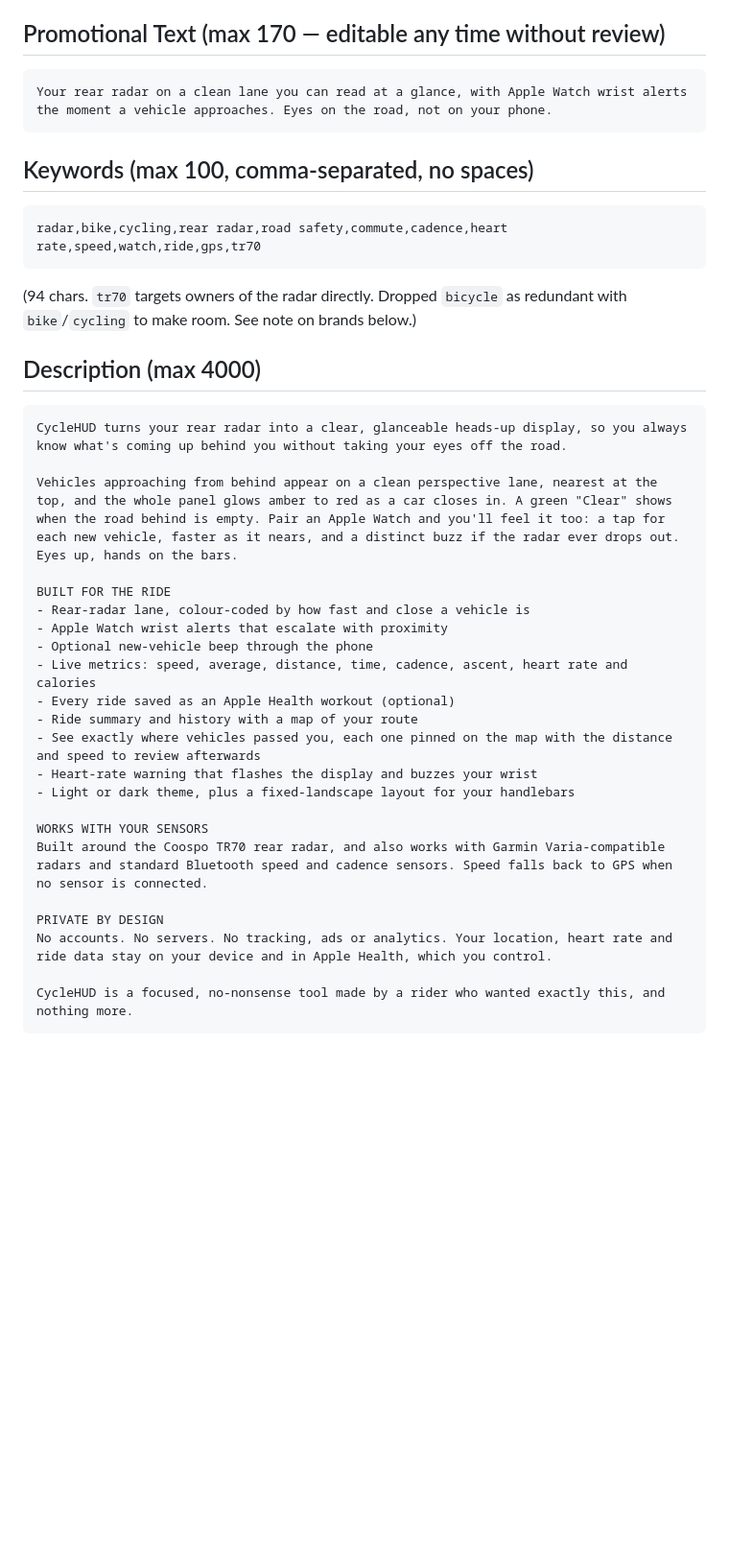
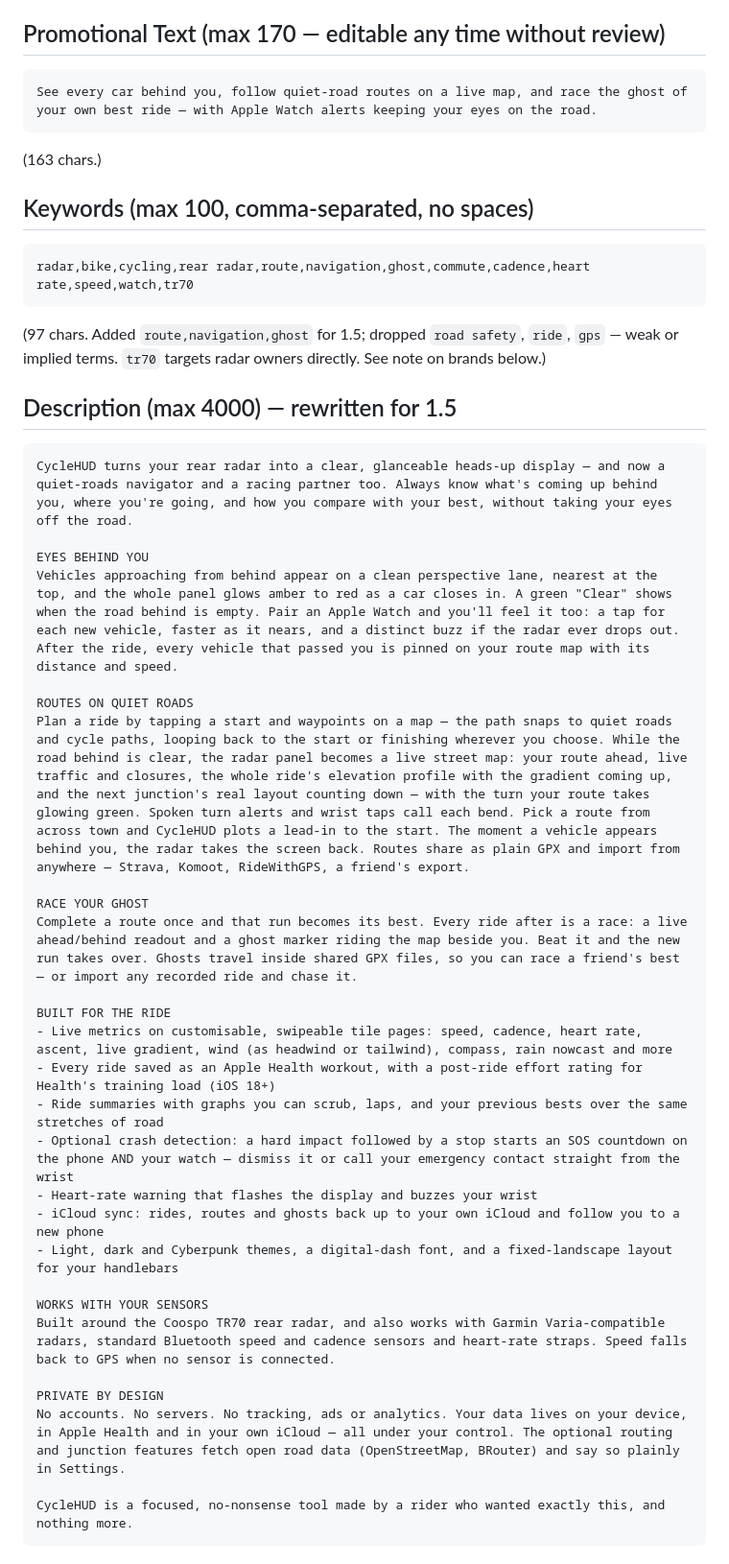
Before and after one commit to paulrobinson010/CycleHUD, a Markdown page: docs/app-store-listing.md, the part around the change. Shown at 96% size. Drawn GitHub-style; blank space fills up the shorter version.

Commit message:
App Store listing rewritten for 1.5
Description restructured around the app's three stories — eyes behind
you (radar), routes on quiet roads, race your ghost — with the ride
toolkit, sensors and privacy sections refreshed to cover effort
ratings, crash SOS from the wrist, iCloud sync, themes and the full
tile set. Promotional text and keywords updated (route, navigation,
ghost added; weak terms dropped). All fields verified within limits.

Co-Authored-By: Claude Opus 4.8 <noreply@anthropic.com>
Claude-Session: https://claude.ai/code/session_01QL6QXKmaghVvoGHFX8oShC

````diff
--- a/docs/app-store-listing.md
+++ b/docs/app-store-listing.md
@@ -16,38 +16,45 @@ See cars approach from behind
 
 ## Promotional Text (max 170 — editable any time without review)
 ```
-Your rear radar on a clean lane you can read at a glance, with Apple Watch wrist alerts the moment a vehicle approaches. Eyes on the road, not on your phone.
+See every car behind you, follow quiet-road routes on a live map, and race the ghost of your own best ride — with Apple Watch alerts keeping your eyes on the road.
 ```
+(163 chars.)
 
 ## Keywords (max 100, comma-separated, no spaces)
 ```
-radar,bike,cycling,rear radar,road safety,commute,cadence,heart rate,speed,watch,ride,gps,tr70
+radar,bike,cycling,rear radar,route,navigation,ghost,commute,cadence,heart rate,speed,watch,tr70
 ```
-(94 chars. `tr70` targets owners of the radar directly. Dropped `bicycle`
-as redundant with `bike`/`cycling` to make room. See note on brands below.)
+(97 chars. Added `route,navigation,ghost` for 1.5; dropped `road safety`,
+`ride`, `gps` — weak or implied terms. `tr70` targets radar owners directly.
+See note on brands below.)
 
-## Description (max 4000)
+## Description (max 4000) — rewritten for 1.5
 ```
-CycleHUD turns your rear radar into a clear, glanceable heads-up display, so you always know what's coming up behind you without taking your eyes off the road.
+CycleHUD turns your rear radar into a clear, glanceable heads-up display — and now a quiet-roads navigator and a racing partner too. Always know what's coming up behind you, where you're going, and how you compare with your best, without taking your eyes off the road.
 
-Vehicles approaching from behind appear on a clean perspective lane, nearest at the top, and the whole panel glows amber to red as a car closes in. A green "Clear" shows when the road behind is empty. Pair an Apple Watch and you'll feel it too: a tap for each new vehicle, faster as it nears, and a distinct buzz if the radar ever drops out. Eyes up, hands on the bars.
+EYES BEHIND YOU
+Vehicles approaching from behind appear on a clean perspective lane, nearest at the top, and the whole panel glows amber to red as a car closes in. A green "Clear" shows when the road behind is empty. Pair an Apple Watch and you'll feel it too: a tap for each new vehicle, faster as it nears, and a distinct buzz if the radar ever drops out. After the ride, every vehicle that passed you is pinned on your route map with its distance and speed.
+
+ROUTES ON QUIET ROADS
+Plan a ride by tapping a start and waypoints on a map — the path snaps to quiet roads and cycle paths, looping back to the start or finishing wherever you choose. While the road behind is clear, the radar panel becomes a live street map: your route ahead, live traffic and closures, the whole ride's elevation profile with the gradient coming up, and the next junction's real layout counting down — with the turn your route takes glowing green. Spoken turn alerts and wrist taps call each bend. Pick a route from across town and CycleHUD plots a lead-in to the start. The moment a vehicle appears behind you, the radar takes the screen back. Routes share as plain GPX and import from anywhere — Strava, Komoot, RideWithGPS, a friend's export.
+
+RACE YOUR GHOST
+Complete a route once and that run becomes its best. Every ride after is a race: a live ahead/behind readout and a ghost marker riding the map beside you. Beat it and the new run takes over. Ghosts travel inside shared GPX files, so you can race a friend's best — or import any recorded ride and chase it.
 
 BUILT FOR THE RIDE
-- Rear-radar lane, colour-coded by how fast and close a vehicle is
-- Apple Watch wrist alerts that escalate with proximity
-- Optional new-vehicle beep through the phone
-- Live metrics: speed, average, distance, time, cadence, ascent, heart rate and calories
-- Every ride saved as an Apple Health workout (optional)
-- Ride summary and history with a map of your route
-- See exactly where vehicles passed you, each one pinned on the map with the distance and speed to review afterwards
+- Live metrics on customisable, swipeable tile pages: speed, cadence, heart rate, ascent, live gradient, wind (as headwind or tailwind), compass, rain nowcast and more
+- Every ride saved as an Apple Health workout, with a post-ride effort rating for Health's training load (iOS 18+)
+- Ride summaries with graphs you can scrub, laps, and your previous bests over the same stretches of road
+- Optional crash detection: a hard impact followed by a stop starts an SOS countdown on the phone AND your watch — dismiss it or call your emergency contact straight from the wrist
 - Heart-rate warning that flashes the display and buzzes your wrist
-- Light or dark theme, plus a fixed-landscape layout for your handlebars
+- iCloud sync: rides, routes and ghosts back up to your own iCloud and follow you to a new phone
+- Light, dark and Cyberpunk themes, a digital-dash font, and a fixed-landscape layout for your handlebars
 
 WORKS WITH YOUR SENSORS
-Built around the Coospo TR70 rear radar, and also works with Garmin Varia-compatible radars and standard Bluetooth speed and cadence sensors. Speed falls back to GPS when no sensor is connected.
+Built around the Coospo TR70 rear radar, and also works with Garmin Varia-compatible radars, standard Bluetooth speed and cadence sensors and heart-rate straps. Speed falls back to GPS when no sensor is connected.
 
 PRIVATE BY DESIGN
-No accounts. No servers. No tracking, ads or analytics. Your location, heart rate and ride data stay on your device and in Apple Health, which you control.
+No accounts. No servers. No tracking, ads or analytics. Your data lives on your device, in Apple Health and in your own iCloud — all under your control. The optional routing and junction features fetch open road data (OpenStreetMap, BRouter) and say so plainly in Settings.
 
 CycleHUD is a focused, no-nonsense tool made by a rider who wanted exactly this, and nothing more.
 ```
````
